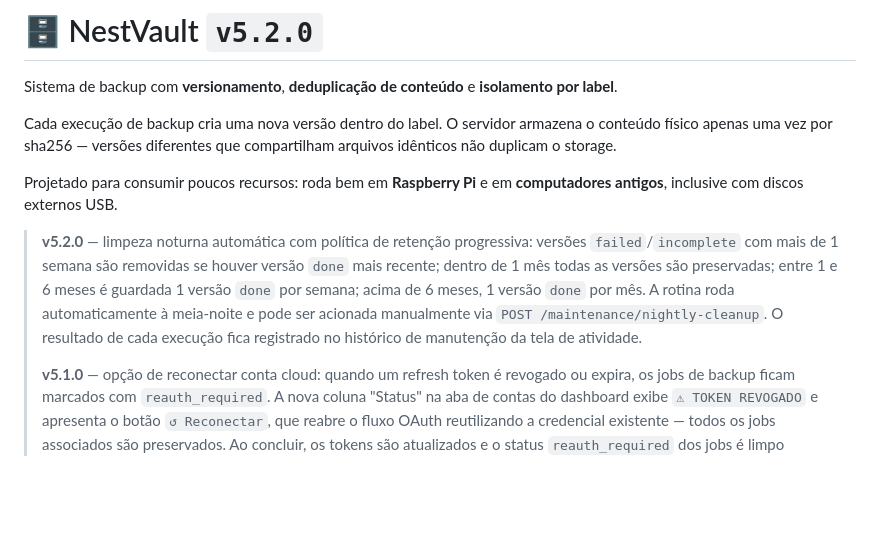
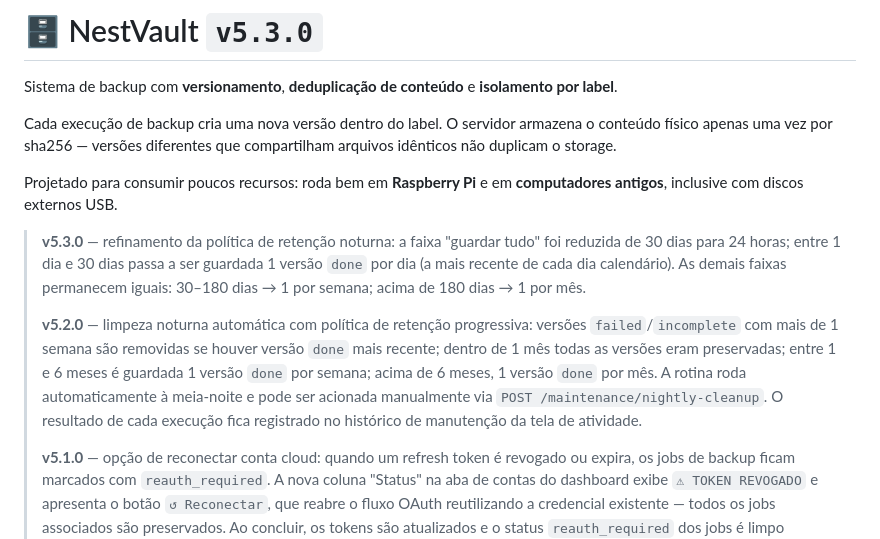
Before and after one commit to vcmilani/NestVault, a Markdown page: README.md, the part around the change. Drawn GitHub-style; blank space fills up the shorter version.

Commit message:
docs: atualiza README para v5.3.0 com nova política de retenção diária
Co-Authored-By: Claude Sonnet 4.6 <noreply@anthropic.com>

```diff
--- a/README.md
+++ b/README.md
@@ -1,4 +1,4 @@
-# 🗄️ NestVault  `v5.2.0`
+# 🗄️ NestVault  `v5.3.0`
 
 Sistema de backup com **versionamento**, **deduplicação de conteúdo** e **isolamento por label**.
 
@@ -6,7 +6,9 @@ Cada execução de backup cria uma nova versão dentro do label. O servidor arma
 
 Projetado para consumir poucos recursos: roda bem em **Raspberry Pi** e em **computadores antigos**, inclusive com discos externos USB.
 
-> **v5.2.0** — limpeza noturna automática com política de retenção progressiva: versões `failed`/`incomplete` com mais de 1 semana são removidas se houver versão `done` mais recente; dentro de 1 mês todas as versões são preservadas; entre 1 e 6 meses é guardada 1 versão `done` por semana; acima de 6 meses, 1 versão `done` por mês. A rotina roda automaticamente à meia-noite e pode ser acionada manualmente via `POST /maintenance/nightly-cleanup`. O resultado de cada execução fica registrado no histórico de manutenção da tela de atividade.
+> **v5.3.0** — refinamento da política de retenção noturna: a faixa "guardar tudo" foi reduzida de 30 dias para 24 horas; entre 1 dia e 30 dias passa a ser guardada 1 versão `done` por dia (a mais recente de cada dia calendário). As demais faixas permanecem iguais: 30–180 dias → 1 por semana; acima de 180 dias → 1 por mês.
+>
+> **v5.2.0** — limpeza noturna automática com política de retenção progressiva: versões `failed`/`incomplete` com mais de 1 semana são removidas se houver versão `done` mais recente; dentro de 1 mês todas as versões eram preservadas; entre 1 e 6 meses é guardada 1 versão `done` por semana; acima de 6 meses, 1 versão `done` por mês. A rotina roda automaticamente à meia-noite e pode ser acionada manualmente via `POST /maintenance/nightly-cleanup`. O resultado de cada execução fica registrado no histórico de manutenção da tela de atividade.
 >
 > **v5.1.0** — opção de reconectar conta cloud: quando um refresh token é revogado ou expira, os jobs de backup ficam marcados com `reauth_required`. A nova coluna "Status" na aba de contas do dashboard exibe `⚠ TOKEN REVOGADO` e apresenta o botão `↺ Reconectar`, que reabre o fluxo OAuth reutilizando a credencial existente — todos os jobs associados são preservados. Ao concluir, os tokens são atualizados e o status `reauth_required` dos jobs é limpo automaticamente. Corrigido: OneDrive agora lança `TokenRevokedError` em caso de `invalid_grant`, fazendo o runner marcar o job como `reauth_required` em vez de `error`.
 >
```
